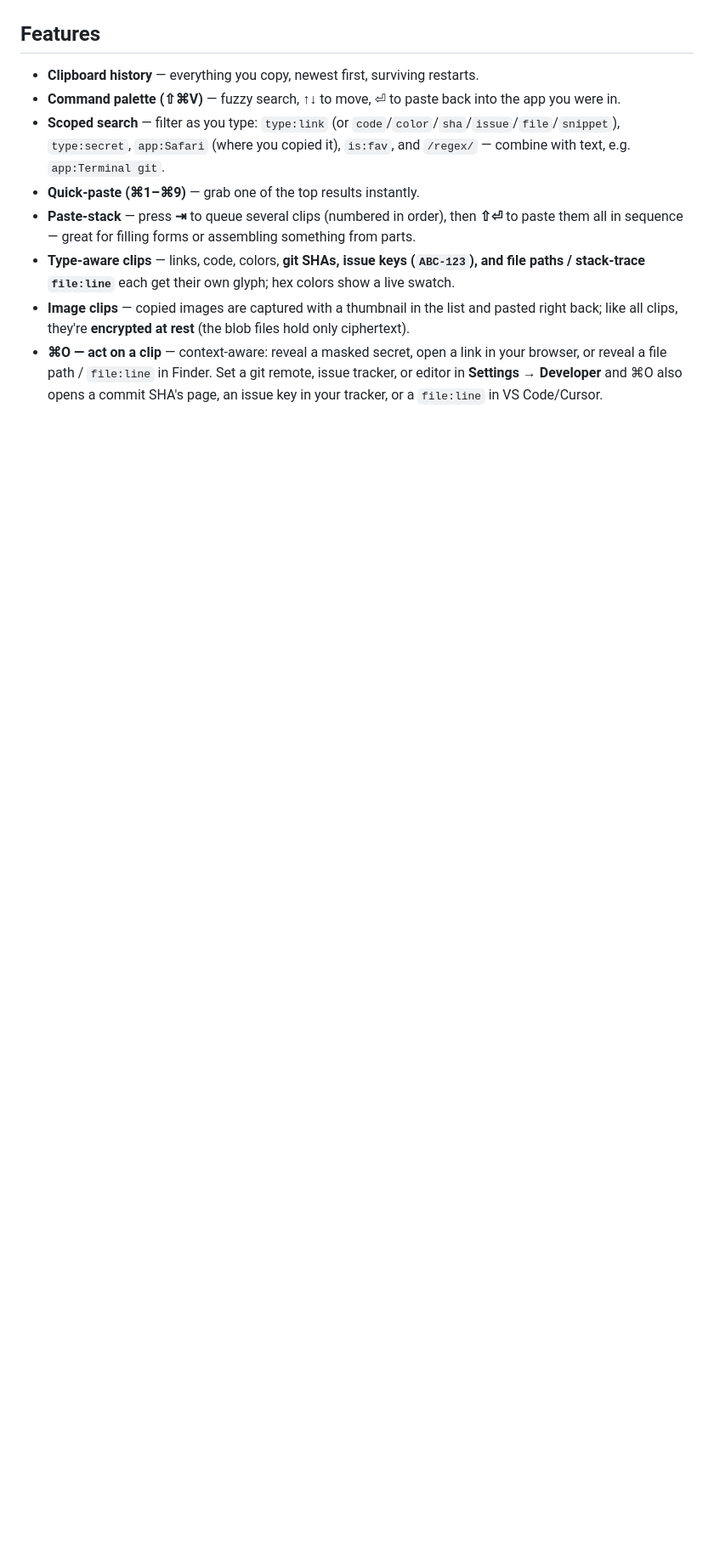
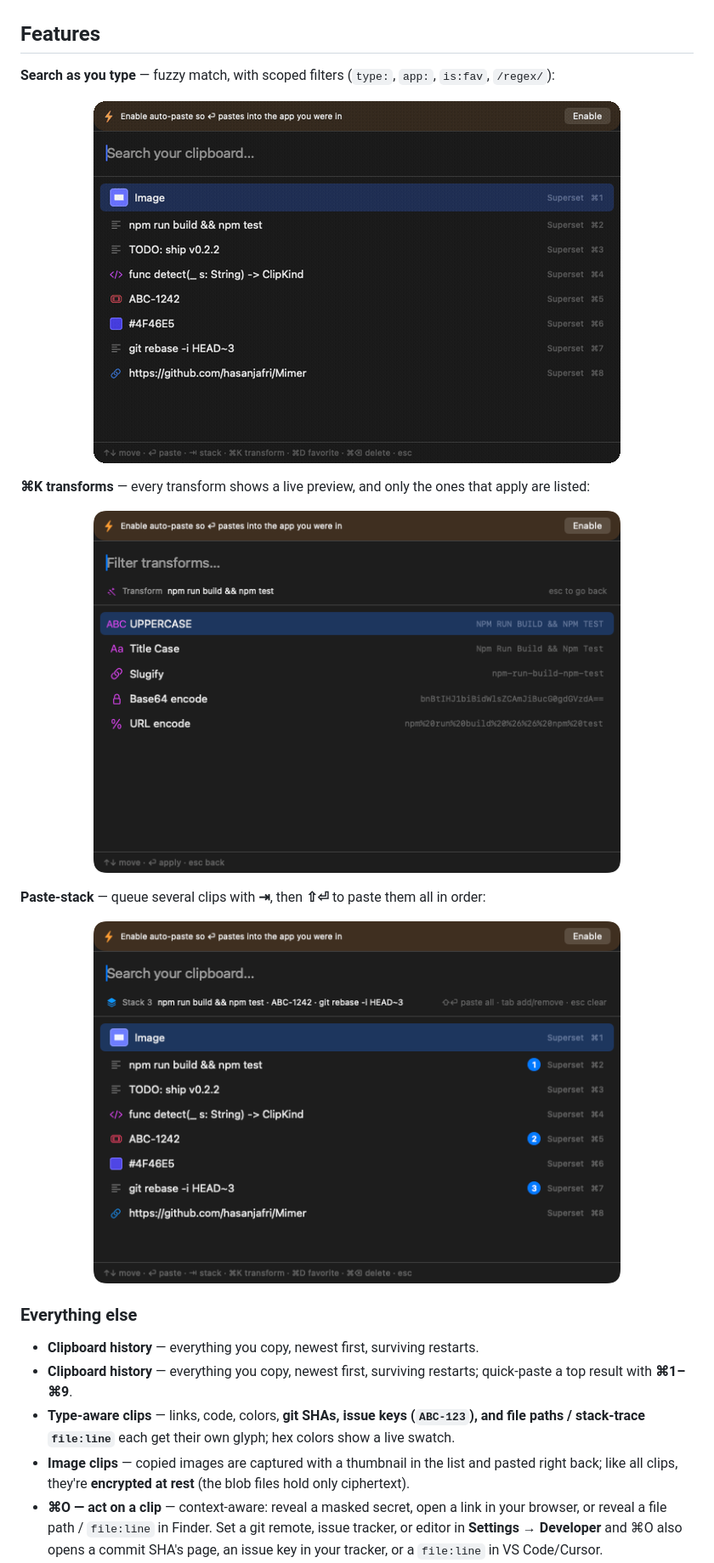
Before and after one commit to hasanjafri/Mimer, a Markdown page: README.md, the part around one of its changes. Shown at 85% size. Rendered like a GitHub page; pictures changed too: docs/media/paste-stack.png (added), docs/media/search.gif (added), docs/media/transform.png (added); blank space fills up the shorter version.

```diff
--- a/README.md
+++ b/README.md
@@ -32,11 +32,28 @@ one-keystroke transforms — all local-first, no subscription, MIT-licensed.
 
 ## Features
 
+**Search as you type** — fuzzy match, with scoped filters (`type:`, `app:`, `is:fav`, `/regex/`):
+
+<p align="center">
+  <img src="docs/media/search.gif" alt="Filtering the clipboard history by typing 'git'" width="620">
+</p>
+
+**⌘K transforms** — every transform shows a live preview, and only the ones that apply are listed:
+
+<p align="center">
+  <img src="docs/media/transform.png" alt="⌘K transform menu with live previews" width="620">
+</p>
+
+**Paste-stack** — queue several clips with **⇥**, then **⇧⏎** to paste them all in order:
+
+<p align="center">
+  <img src="docs/media/paste-stack.png" alt="Paste-stack with numbered queued clips" width="620">
+</p>
+
+### Everything else
+
 - **Clipboard history** — everything you copy, newest first, surviving restarts.
-- **Command palette (⇧⌘V)** — fuzzy search, ↑↓ to move, ⏎ to paste back into the app you were in.
-- **Scoped search** — filter as you type: `type:link` (or `code`/`color`/`sha`/`issue`/`file`/`snippet`), `type:secret`, `app:Safari` (where you copied it), `is:fav`, and `/regex/` — combine with text, e.g. `app:Terminal git`.
-- **Quick-paste (⌘1–⌘9)** — grab one of the top results instantly.
-- **Paste-stack** — press **⇥** to queue several clips (numbered in order), then **⇧⏎** to paste them all in sequence — great for filling forms or assembling something from parts.
+- **Clipboard history** — everything you copy, newest first, surviving restarts; quick-paste a top result with **⌘1–⌘9**.
 - **Type-aware clips** — links, code, colors, **git SHAs, issue keys (`ABC-123`), and file paths / stack-trace `file:line`** each get their own glyph; hex colors show a live swatch.
 - **Image clips** — copied images are captured with a thumbnail in the list and pasted right back; like all clips, they're **encrypted at rest** (the blob files hold only ciphertext).
 - **⌘O — act on a clip** — context-aware: reveal a masked secret, open a link in your browser, or reveal a file path / `file:line` in Finder. Set a git remote, issue tracker, or editor in **Settings → Developer** and ⌘O also opens a commit SHA's page, an issue key in your tracker, or a `file:line` in VS Code/Cursor.
```
Also changed, not shown: other parts of README.md (+29 -20 lines), docs/media/hero.png (added), docs/media/onboarding.png (added), docs/media/settings.png (added).
